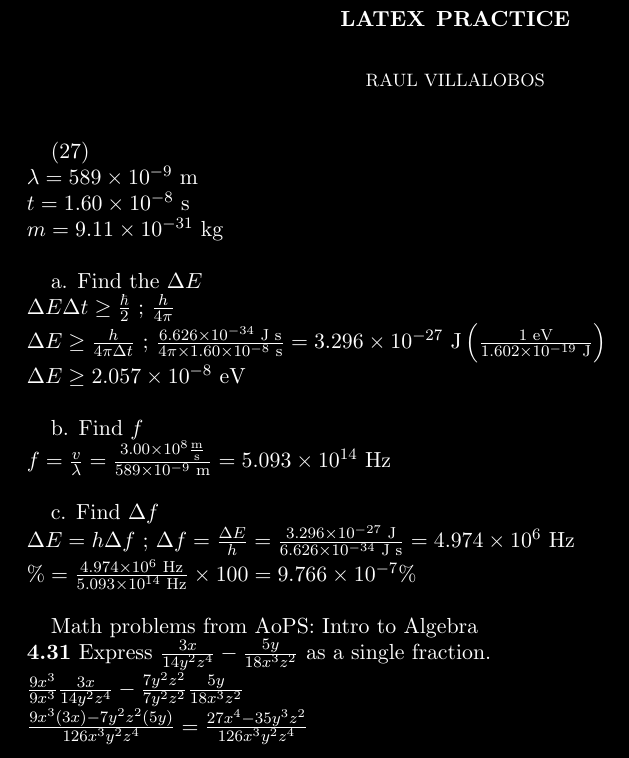
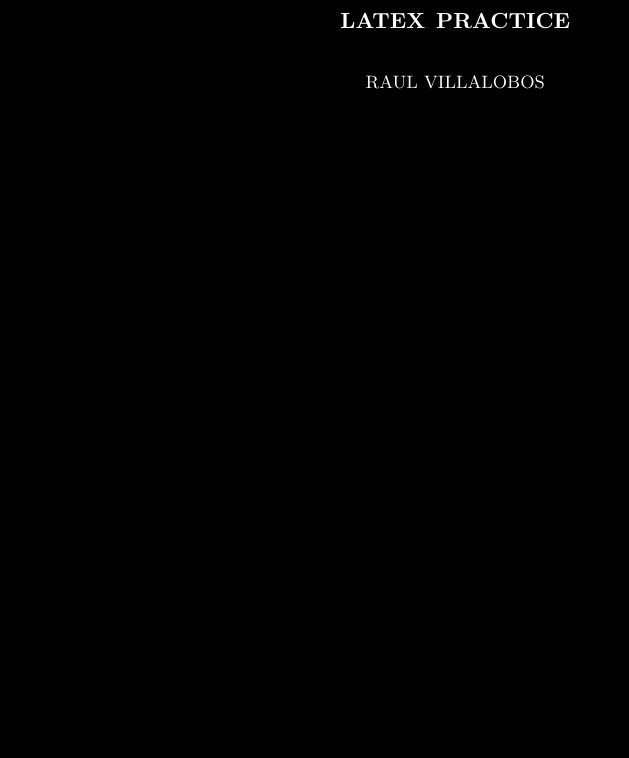
Before and after one commit to raulvillajr95/fcc-lessons, a LaTeX paper (practice.tex): part of the page, cut so that both start at the same text, the shorter picture padded with empty space. Compiled offline with pdfLaTeX.

```diff
--- a/practice.tex
+++ b/practice.tex
@@ -17,64 +17,4 @@
 \begin{document}
 \maketitle
 
-(27) \newline
-$ \lambda = 589 \times 10^{-9} \text{ m} $ \newline
-$ t = 1.60 \times 10^{-8} \text{ s} $ \newline
-$ m = 9.11 \times 10^{-31} \text{ kg} $ \newline
-
-a. Find the $\Delta E$ \newline
-$
-\Delta E \Delta t \geq \frac{\hbar}{2} \text{ ; }
-\frac{h}{4\pi}
-$ \newline
-$
-\Delta E \geq \frac{h}{4\pi \Delta t} \text{ ; }
-\frac{6.626 \times 10^{-34} \text{ J s}}
-{4\pi \times 1.60 \times 10^{-8} \text{ s}}
-= 3.296 \times 10^{-27} \text{ J}
-\left(
-  \frac{1 \text{ eV}}{1.602 \times 10^{-19} \text{ J}}
-\right)
-$ \newline
-$
-\Delta E \geq 2.057 \times 10^{-8} \text{ eV}
-$ \newline
-
-b. Find $f$ \newline
-$
-f = \frac{v}{\lambda}
-= \frac{3.00 \times 10^8 \frac{\text{m}}{\text{s}}}
-  {589 \times 10^{-9} \text{ m}}
-= 5.093 \times 10^{14} \text{ Hz}
-$ \newline
-
-c. Find $\Delta f$ \newline
-$
-\Delta E = h\Delta f \text{ ; }
-\Delta f = \frac{\Delta E}{h}
-= \frac{3.296 \times 10^{-27} \text{ J}}
-  {6.626 \times 10^{-34} \text{ J s}}
-= 4.974 \times 10^6 \text{ Hz}
-$ \newline
-$
-\% = \frac{4.974 \times 10^6 \text{ Hz}}
-  {5.093 \times 10^{14} \text{ Hz}} \times 100
-= 9.766 \times 10^{-7} \%
-$ \newline
-
-Math problems from AoPS: Intro to Algebra \newline
-\textbf{4.31} Express
-$\frac{3x}{14y^2z^4} -
-\frac{5y}{18x^3z^2}$ as a single fraction. \newline
-$
-\frac{9x^3}{9x^3} \frac{3x}{14y^2z^4} -
-\frac{7y^2z^2}{7y^2z^2} \frac{5y}{18x^3z^2}
-$ \newline
-$
-\frac{9x^3\left(3x\right)-7y^2z^2\left(5y\right)}
-{126x^3y^2z^4}
-= \frac{27x^4 - 35y^3z^2}{126x^3y^2z^4}
-$ \newline
-
-
 \end{document}
```
Also changed, not shown: sample.txt (added, +3 -0 lines), practice.pdf, 4 other files.
